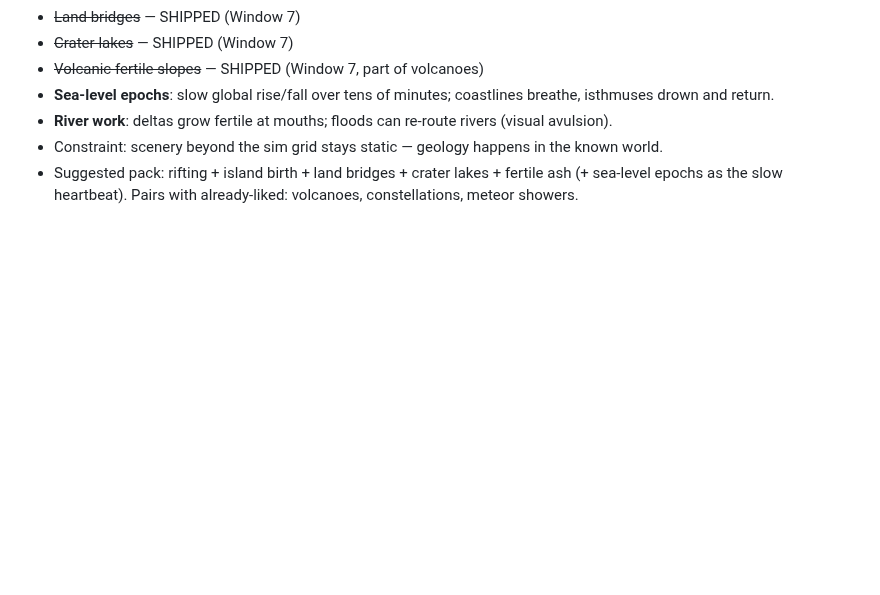
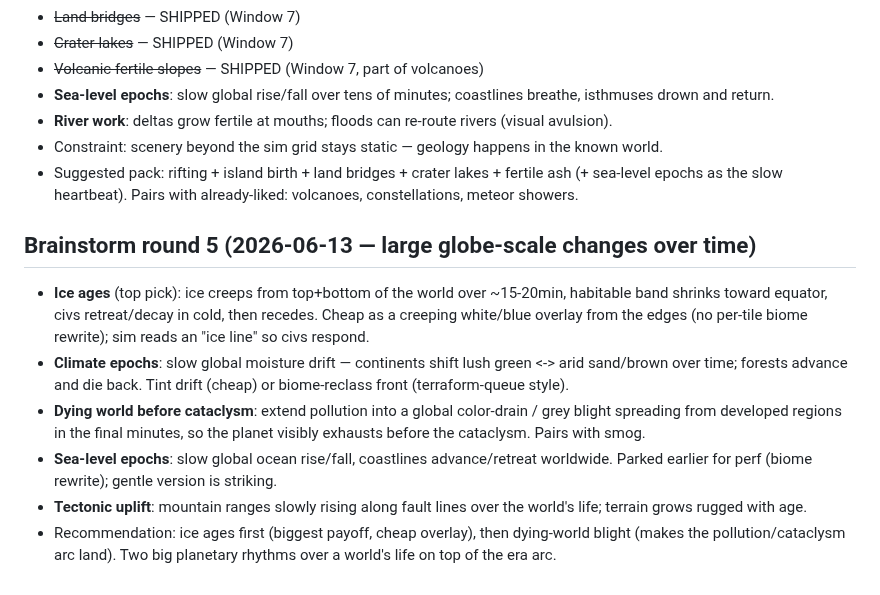
Before and after one commit to suckatlife/the-land, a Markdown page: IDEAS.md, the part around the change. Drawn GitHub-style; blank space fills up the shorter version.

Commit message:
IDEAS: round 5 — large globe-scale changes over time
Co-Authored-By: Claude Fable 5 <noreply@anthropic.com>

```diff
--- a/IDEAS.md
+++ b/IDEAS.md
@@ -56,3 +56,11 @@ Machinery note: flood/earthquake already mutate elevation + biomes live; rendere
 - **River work**: deltas grow fertile at mouths; floods can re-route rivers (visual avulsion).
 - Constraint: scenery beyond the sim grid stays static — geology happens in the known world.
 - Suggested pack: rifting + island birth + land bridges + crater lakes + fertile ash (+ sea-level epochs as the slow heartbeat). Pairs with already-liked: volcanoes, constellations, meteor showers.
+
+## Brainstorm round 5 (2026-06-13 — large globe-scale changes over time)
+- **Ice ages** (top pick): ice creeps from top+bottom of the world over ~15-20min, habitable band shrinks toward equator, civs retreat/decay in cold, then recedes. Cheap as a creeping white/blue overlay from the edges (no per-tile biome rewrite); sim reads an "ice line" so civs respond.
+- **Climate epochs**: slow global moisture drift — continents shift lush green <-> arid sand/brown over time; forests advance and die back. Tint drift (cheap) or biome-reclass front (terraform-queue style).
+- **Dying world before cataclysm**: extend pollution into a global color-drain / grey blight spreading from developed regions in the final minutes, so the planet visibly exhausts before the cataclysm. Pairs with smog.
+- **Sea-level epochs**: slow global ocean rise/fall, coastlines advance/retreat worldwide. Parked earlier for perf (biome rewrite); gentle version is striking.
+- **Tectonic uplift**: mountain ranges slowly rising along fault lines over the world's life; terrain grows rugged with age.
+- Recommendation: ice ages first (biggest payoff, cheap overlay), then dying-world blight (makes the pollution/cataclysm arc land). Two big planetary rhythms over a world's life on top of the era arc.
```
